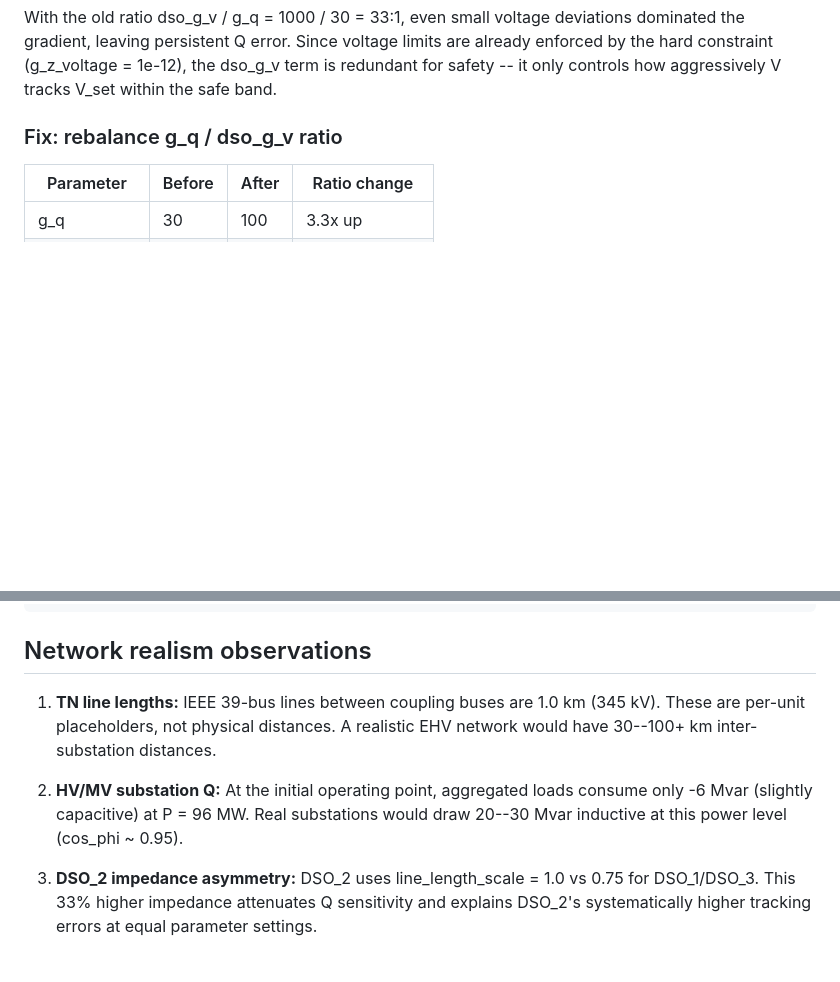
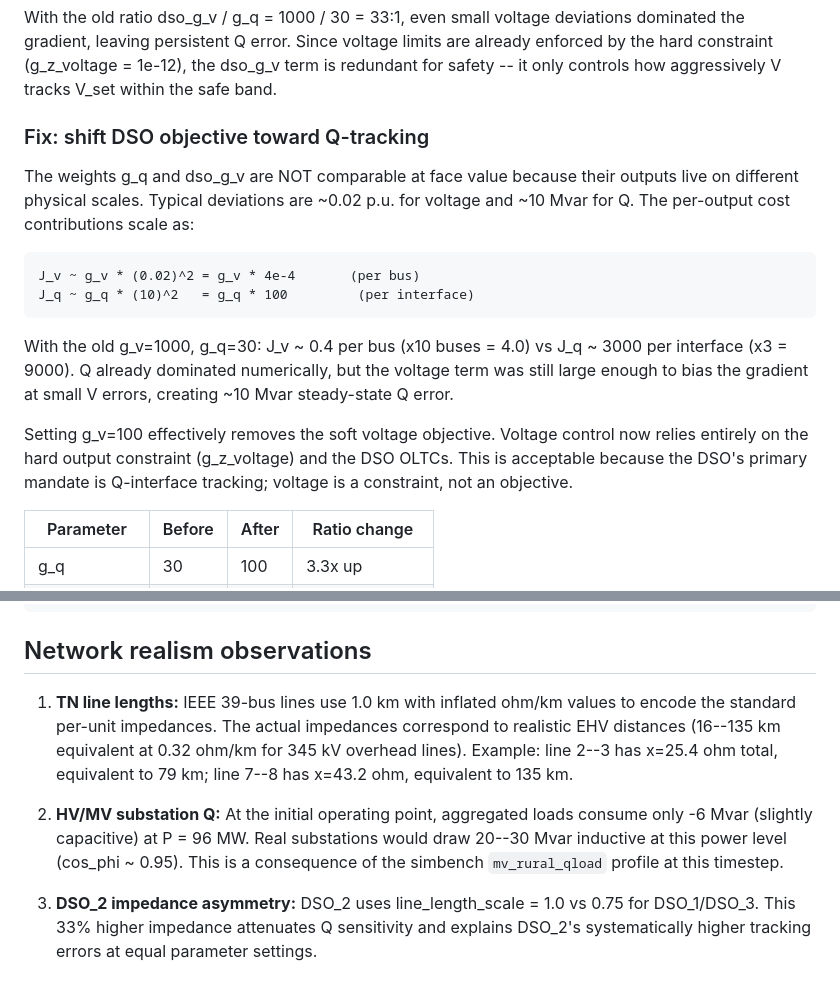
Before and after one commit to manuelschwenke/qOFO, a Markdown page: docs/parameter_tuning_log.md, 2 parts joined by grey strips. GitHub-like rendering; blank space fills up the shorter version.

Commit message:
Correct tuning docs: TN impedances are realistic, g_q/g_v not equal
- IEEE 39-bus 1 km lines encode correct per-unit impedances via inflated
  ohm/km values. Equivalent physical distances are 16-135 km (realistic).
- Clarify that g_q=100, g_v=100 is NOT equal weighting: V deviations
  are ~0.02 p.u. while Q deviations are ~10 Mvar, so Q dominates by
  ~250,000x. The dso_g_v=100 effectively disables soft V tracking;
  voltage control relies on hard constraints (g_z) and OLTCs.

Co-Authored-By: Claude Opus 4.6 (1M context) <noreply@anthropic.com>

```diff
--- a/docs/parameter_tuning_log.md
+++ b/docs/parameter_tuning_log.md
@@ -181,7 +181,24 @@ dominated the gradient, leaving persistent Q error.  Since voltage limits are al
 enforced by the hard constraint (g_z_voltage = 1e-12), the dso_g_v term is redundant
 for safety -- it only controls how aggressively V tracks V_set within the safe band.
 
-### Fix: rebalance g_q / dso_g_v ratio
+### Fix: shift DSO objective toward Q-tracking
+
+The weights g_q and dso_g_v are NOT comparable at face value because their
+outputs live on different physical scales.  Typical deviations are ~0.02 p.u.
+for voltage and ~10 Mvar for Q.  The per-output cost contributions scale as:
+
+    J_v ~ g_v * (0.02)^2 = g_v * 4e-4       (per bus)
+    J_q ~ g_q * (10)^2   = g_q * 100         (per interface)
+
+With the old g_v=1000, g_q=30: J_v ~ 0.4 per bus (x10 buses = 4.0) vs
+J_q ~ 3000 per interface (x3 = 9000).  Q already dominated numerically,
+but the voltage term was still large enough to bias the gradient at small
+V errors, creating ~10 Mvar steady-state Q error.
+
+Setting g_v=100 effectively removes the soft voltage objective.  Voltage
+control now relies entirely on the hard output constraint (g_z_voltage)
+and the DSO OLTCs.  This is acceptable because the DSO's primary mandate
+is Q-interface tracking; voltage is a constraint, not an objective.
 
 | Parameter    | Before | After | Ratio change |
 |--------------|--------|-------|-------------|
@@ -220,13 +237,16 @@ cfg = MultiTSOConfig(
 
 ## Network realism observations
 
-1. **TN line lengths:** IEEE 39-bus lines between coupling buses are 1.0 km
-   (345 kV).  These are per-unit placeholders, not physical distances.  A realistic
-   EHV network would have 30--100+ km inter-substation distances.
+1. **TN line lengths:** IEEE 39-bus lines use 1.0 km with inflated ohm/km values
+   to encode the standard per-unit impedances.  The actual impedances correspond
+   to realistic EHV distances (16--135 km equivalent at 0.32 ohm/km for 345 kV
+   overhead lines).  Example: line 2--3 has x=25.4 ohm total, equivalent to 79 km;
+   line 7--8 has x=43.2 ohm, equivalent to 135 km.
 
 2. **HV/MV substation Q:** At the initial operating point, aggregated loads consume
    only -6 Mvar (slightly capacitive) at P = 96 MW.  Real substations would draw
-   20--30 Mvar inductive at this power level (cos_phi ~ 0.95).
+   20--30 Mvar inductive at this power level (cos_phi ~ 0.95).  This is a
+   consequence of the simbench ``mv_rural_qload`` profile at this timestep.
 
 3. **DSO_2 impedance asymmetry:** DSO_2 uses line_length_scale = 1.0 vs 0.75 for
    DSO_1/DSO_3.  This 33% higher impedance attenuates Q sensitivity and explains
```
